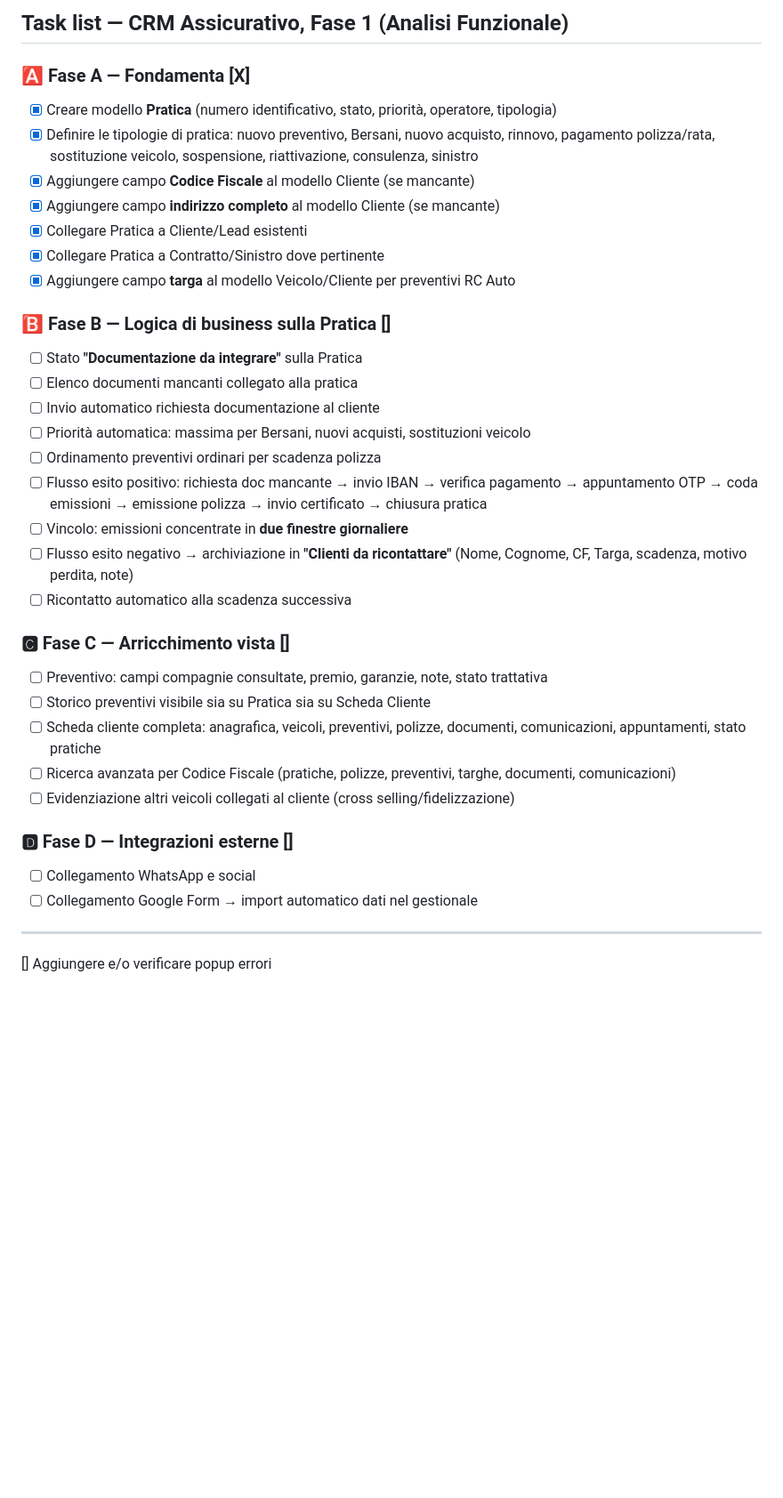
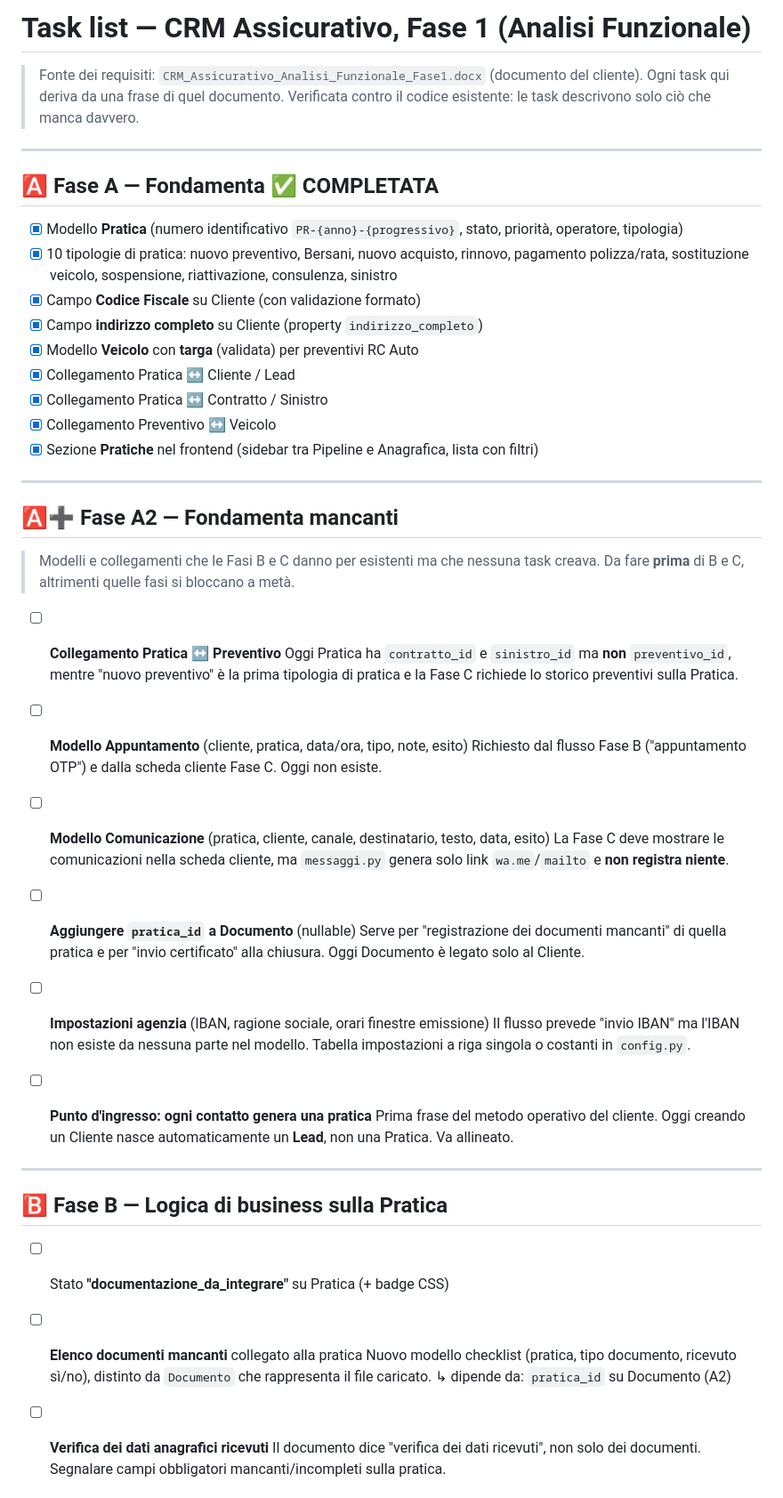
Before and after one commit to GFrenk016/CRM-Software, a Markdown page: bugfixes.md, the part around one of its changes. Shown at 89% size. GitHub-like rendering; blank space fills up the shorter version.

Commit message:
aggiornament tasks

```diff
--- a/bugfixes.md
+++ b/bugfixes.md
@@ -1,36 +1,67 @@
-## Task list — CRM Assicurativo, Fase 1 (Analisi Funzionale)
+# Task list — CRM Assicurativo, Fase 1 (Analisi Funzionale)
 
-### 🅰️ Fase A — Fondamenta [X]
-- [X] Creare modello **Pratica** (numero identificativo, stato, priorità, operatore, tipologia)
-- [X] Definire le tipologie di pratica: nuovo preventivo, Bersani, nuovo acquisto, rinnovo, pagamento polizza/rata, sostituzione veicolo, sospensione, riattivazione, consulenza, sinistro
-- [X] Aggiungere campo **Codice Fiscale** al modello Cliente (se mancante)
-- [X] Aggiungere campo **indirizzo completo** al modello Cliente (se mancante)
-- [X] Collegare Pratica a Cliente/Lead esistenti
-- [X] Collegare Pratica a Contratto/Sinistro dove pertinente
-- [X] Aggiungere campo **targa** al modello Veicolo/Cliente per preventivi RC Auto
-
-### 🅱️ Fase B — Logica di business sulla Pratica []
-- [ ] Stato **"Documentazione da integrare"** sulla Pratica
-- [ ] Elenco documenti mancanti collegato alla pratica
-- [ ] Invio automatico richiesta documentazione al cliente
-- [ ] Priorità automatica: massima per Bersani, nuovi acquisti, sostituzioni veicolo
-- [ ] Ordinamento preventivi ordinari per scadenza polizza
-- [ ] Flusso esito positivo: richiesta doc mancante → invio IBAN → verifica pagamento → appuntamento OTP → coda emissioni → emissione polizza → invio certificato → chiusura pratica
-- [ ] Vincolo: emissioni concentrate in **due finestre giornaliere**
-- [ ] Flusso esito negativo → archiviazione in **"Clienti da ricontattare"** (Nome, Cognome, CF, Targa, scadenza, motivo perdita, note)
-- [ ] Ricontatto automatico alla scadenza successiva
-
-### 🅲 Fase C — Arricchimento vista []
-- [ ] Preventivo: campi compagnie consultate, premio, garanzie, note, stato trattativa
-- [ ] Storico preventivi visibile sia su Pratica sia su Scheda Cliente
-- [ ] Scheda cliente completa: anagrafica, veicoli, preventivi, polizze, documenti, comunicazioni, appuntamenti, stato pratiche
-- [ ] Ricerca avanzata per Codice Fiscale (pratiche, polizze, preventivi, targhe, documenti, comunicazioni)
-- [ ] Evidenziazione altri veicoli collegati al cliente (cross selling/fidelizzazione)
-
-### 🅳 Fase D — Integrazioni esterne []
-- [ ] Collegamento WhatsApp e social
-- [ ] Collegamento Google Form → import automatico dati nel gestionale
+> Fonte dei requisiti: `CRM_Assicurativo_Analisi_Funzionale_Fase1.docx` (documento del cliente).
+> Ogni task qui deriva da una frase di quel documento. Verificata contro il codice
+> esistente: le task descrivono solo ciò che manca davvero.
 
 ---
 
-[] Aggiungere e/o verificare popup errori
+## 🅰️ Fase A — Fondamenta ✅ COMPLETATA
+
+- [x] Modello **Pratica** (numero identificativo `PR-{anno}-{progressivo}`, stato, priorità, operatore, tipologia)
+- [x] 10 tipologie di pratica: nuovo preventivo, Bersani, nuovo acquisto, rinnovo, pagamento polizza/rata, sostituzione veicolo, sospensione, riattivazione, consulenza, sinistro
+- [x] Campo **Codice Fiscale** su Cliente (con validazione formato)
+- [x] Campo **indirizzo completo** su Cliente (property `indirizzo_completo`)
+- [x] Modello **Veicolo** con **targa** (validata) per preventivi RC Auto
+- [x] Collegamento Pratica ↔ Cliente / Lead
+- [x] Collegamento Pratica ↔ Contratto / Sinistro
+- [x] Collegamento Preventivo ↔ Veicolo
+- [x] Sezione **Pratiche** nel frontend (sidebar tra Pipeline e Anagrafica, lista con filtri)
+
+---
+
+## 🅰️➕ Fase A2 — Fondamenta mancanti
+
+> Modelli e collegamenti che le Fasi B e C danno per esistenti ma che nessuna task creava.
+> Da fare **prima** di B e C, altrimenti quelle fasi si bloccano a metà.
+
+- [ ] **Collegamento Pratica ↔ Preventivo**
+      Oggi Pratica ha `contratto_id` e `sinistro_id` ma **non** `preventivo_id`,
+      mentre "nuovo preventivo" è la prima tipologia di pratica e la Fase C
+      richiede lo storico preventivi sulla Pratica.
+
+- [ ] **Modello Appuntamento** (cliente, pratica, data/ora, tipo, note, esito)
+      Richiesto dal flusso Fase B ("appuntamento OTP") e dalla scheda cliente Fase C.
+      Oggi non esiste.
+
+- [ ] **Modello Comunicazione** (pratica, cliente, canale, destinatario, testo, data, esito)
+      La Fase C deve mostrare le comunicazioni nella scheda cliente, ma `messaggi.py`
+      genera solo link `wa.me`/`mailto` e **non registra niente**.
+
+- [ ] **Aggiungere `pratica_id` a Documento** (nullable)
+      Serve per "registrazione dei documenti mancanti" di quella pratica e per
+      "invio certificato" alla chiusura. Oggi Documento è legato solo al Cliente.
+
+- [ ] **Impostazioni agenzia** (IBAN, ragione sociale, orari finestre emissione)
+      Il flusso prevede "invio IBAN" ma l'IBAN non esiste da nessuna parte nel modello.
+      Tabella impostazioni a riga singola o costanti in `config.py`.
+
+- [ ] **Punto d'ingresso: ogni contatto genera una pratica**
+      Prima frase del metodo operativo del cliente. Oggi creando un Cliente nasce
+      automaticamente un **Lead**, non una Pratica. Va allineato.
+
+---
+
+## 🅱️ Fase B — Logica di business sulla Pratica
+
+- [ ] Stato **"documentazione_da_integrare"** su Pratica (+ badge CSS)
+
+- [ ] **Elenco documenti mancanti** collegato alla pratica
+      Nuovo modello checklist (pratica, tipo documento, ricevuto sì/no),
+      distinto da `Documento` che rappresenta il file caricato.
+      ↳ dipende da: `pratica_id` su Documento (A2)
+
+- [ ] **Verifica dei dati anagrafici ricevuti**
+      Il documento dice "verifica dei dati ricevuti", non solo dei documenti.
+      Segnalare campi obbligatori mancanti/incompleti sulla pratica.
+
```
Also changed, not shown: other parts of bugfixes.md (+107 -0 lines).
